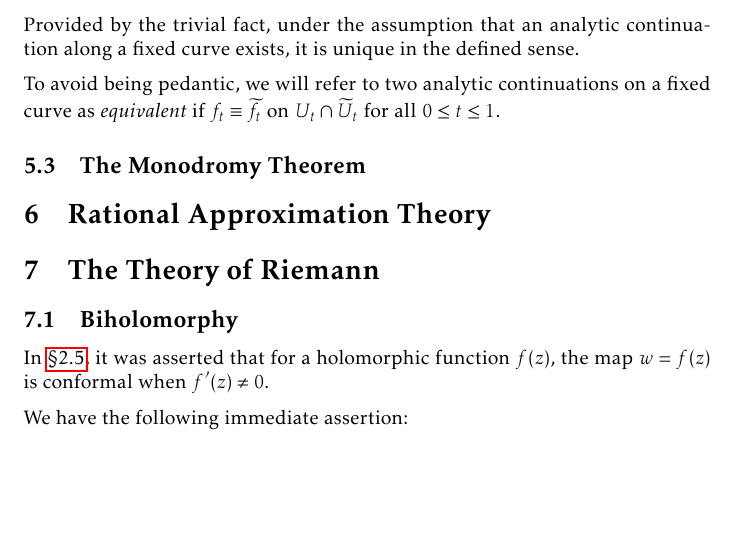
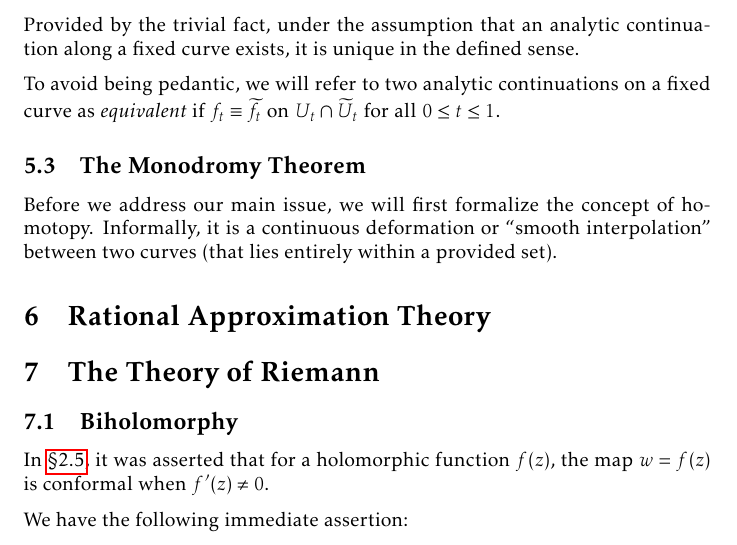
Before and after one commit to slipperking/complex-analysis-latex, a LaTeX document (main.tex): part of page 134 of 160, cut so that both start at the same text, the shorter picture padded with empty space. Compiled offline with pdfLaTeX.

Commit message:
overleaf_to_git (Wed Aug 20 00:22:33 2025 -0700): update main.tex from r20039 to r20042

```diff
--- a/main.tex
+++ b/main.tex
@@ -3102,6 +3102,8 @@ Provided by the trivial fact, under the assumption that an analytic continuation
 
 To avoid being pedantic, we will refer to two analytic continuations on a fixed curve as \textit{equivalent} if \(f_t\equiv\widetilde{f}_{t}\) on \(U_t\cap\widetilde{U}_t\) for all \(0\leq t\leq 1\).
 \subsection{The Monodromy Theorem}
+Before we address our main issue, we will first formalize the concept of homotopy. Informally, it is a continuous deformation or ``smooth interpolation'' between two curves (that lies entirely within a provided set).
+
 \section{Rational Approximation Theory}
 \section{The Theory of Riemann}\label{sec:riemann}
 \subsection{Biholomorphy}
```
